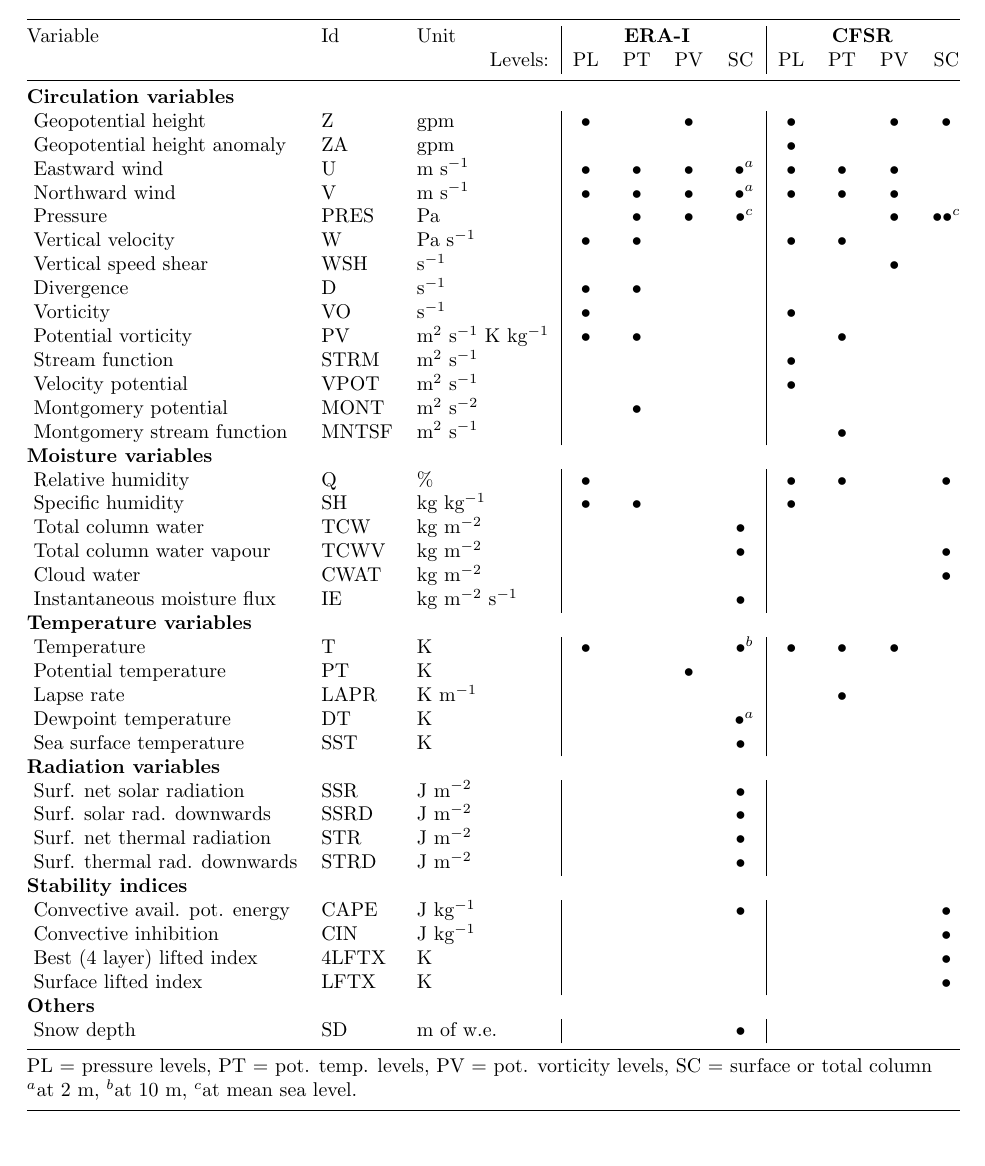
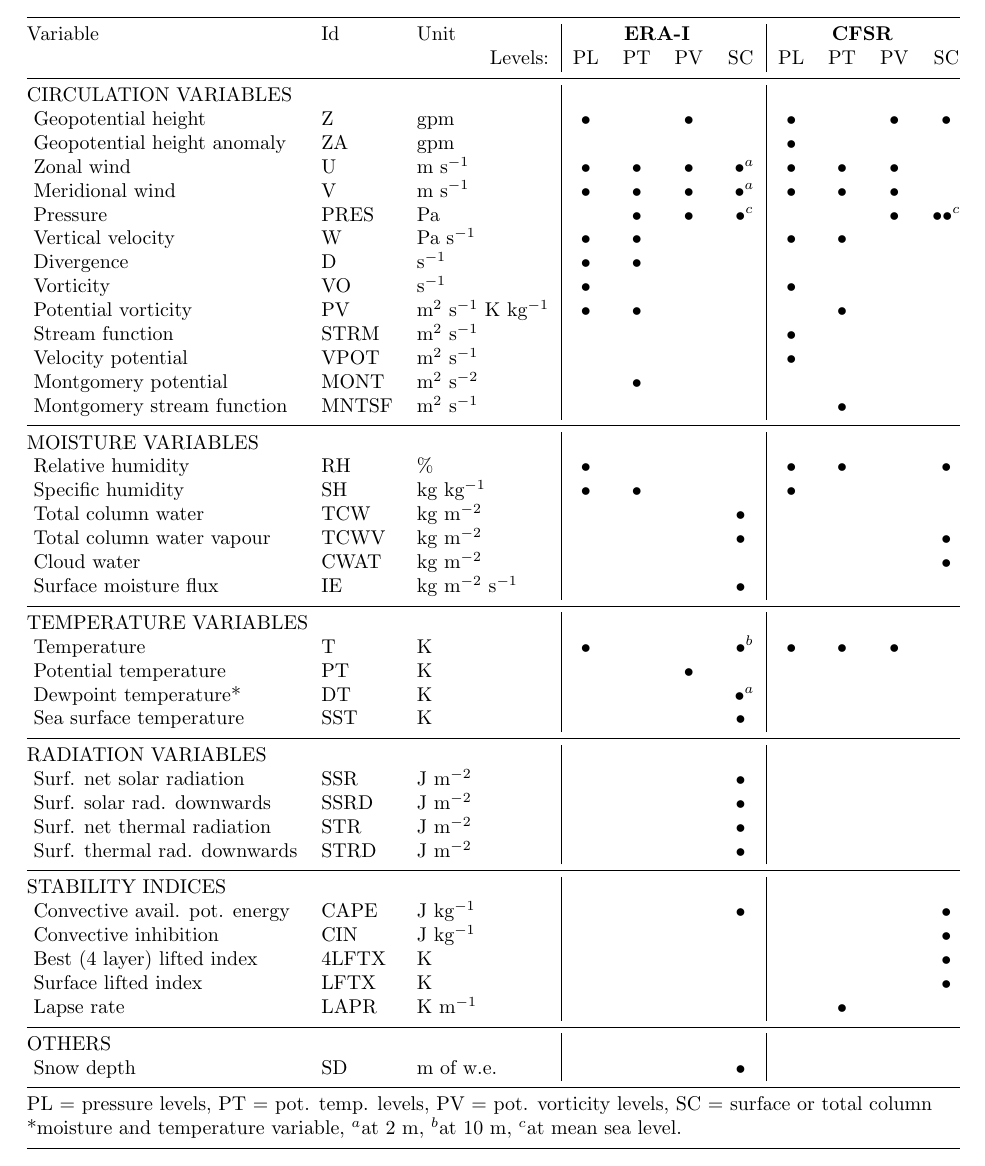
Before and after one commit to pascalhorton/article-ivs-precip-analogs, a LaTeX document (agujournaltemplate.tex): part of page 10 of 18, cut so that both start at the same text. Compiled offline with pdfLaTeX.

Commit message:
Correcting predictors table.

```diff
--- a/agujournaltemplate.tex
+++ b/agujournaltemplate.tex
@@ -360,48 +360,53 @@
 		Variable & Id & Unit &  &  \multicolumn{2}{c}{\textbf{ERA-I}}  &  &  &  \multicolumn{2}{c}{\textbf{CFSR}}  &  \\
 		&  & \multicolumn{1}{r|}{Levels:} & PL & PT & PV & SC & PL & PT & PV & SC \\
 		\hline
-		\multicolumn{11}{l}{\textbf{Circulation variables}} \\
+		\multicolumn{3}{l|}{\uppercase{Circulation variables}}  & & & & & & & & \\
 		\ Geopotential height & Z & gpm & $\bullet$ &  & $\bullet$ &  & $\bullet$ &  & $\bullet$ & $\bullet$ \\
 		\ Geopotential height anomaly  & ZA & gpm &  &  &  &  & $\bullet$ &  &  &  \\
-		\ Eastward wind & U & m s$^{-1}$ & $\bullet$ & $\bullet$ & $\bullet$ &   $^{\ }\bullet^{a}$ & $\bullet$ & $\bullet$ & $\bullet$ &  \\
-		\ Northward wind & V & m s$^{-1}$ & $\bullet$ & $\bullet$ & $\bullet$ &   $^{\ }\bullet^{a}$ & $\bullet$ & $\bullet$ & $\bullet$ &  \\
+		\ Zonal wind & U & m s$^{-1}$ & $\bullet$ & $\bullet$ & $\bullet$ &   $^{\ }\bullet^{a}$ & $\bullet$ & $\bullet$ & $\bullet$ &  \\
+		\ Meridional wind & V & m s$^{-1}$ & $\bullet$ & $\bullet$ & $\bullet$ &   $^{\ }\bullet^{a}$ & $\bullet$ & $\bullet$ & $\bullet$ &  \\
 		\ Pressure & PRES & Pa &  & $\bullet$ & $\bullet$ &   $^{\ }\bullet^{c}$ &  &  & $\bullet$ &  $\bullet\bullet^{c}$ \\
 		\ Vertical velocity & W & Pa s$^{-1}$ & $\bullet$ & $\bullet$ &  &  & $\bullet$ & $\bullet$ &  &  \\
-		\ Vertical speed shear & WSH & s$^{-1}$ &  &  &  &  &  &  & $\bullet$ &  \\
 		\ Divergence  & D & s$^{-1}$ & $\bullet$ & $\bullet$ &  &  &  &  &  &  \\
 		\ Vorticity & VO & s$^{-1}$ & $\bullet$ &  &  &  & $\bullet$ &  &  &  \\
 		\ Potential vorticity  & PV & m$^{2}$ s$^{-1}$ K kg$^{-1}$ & $\bullet$ & $\bullet$ &  &  &  & $\bullet$ &  &  \\
 		\ Stream function & STRM & m$^{2}$ s$^{-1}$ &  &  &  &  & $\bullet$ &  &  &  \\
 		\ Velocity potential & VPOT & m$^{2}$ s$^{-1}$ &  &  &  &  & $\bullet$ &  &  &  \\
-		\ Montgomery potential & MONT & m$^{2}$ s$^{-2}$ &  & $\bullet$ &  &  &  &  &  & \\ \ Montgomery stream function & MNTSF & m$^{2}$ s$^{-1}$ &  &  &  &  &  & $\bullet$ &  &  \\
-		\multicolumn{11}{l}{\textbf{Moisture variables}} \\
-		\ Relative humidity & Q & \% & $\bullet$ &  &  &  & $\bullet$ & $\bullet$ &  & $\bullet$ \\
+		\ Montgomery potential & MONT & m$^{2}$ s$^{-2}$ &  & $\bullet$ &  &  &  &  &  & \\
+		\ Montgomery stream function & MNTSF & m$^{2}$ s$^{-1}$ &  &  &  &  &  & $\bullet$ &  &  \\
+		\hline
+		\multicolumn{3}{l|}{\uppercase{Moisture variables}} & & & & & & & & \\
+		\ Relative humidity & RH & \% & $\bullet$ &  &  &  & $\bullet$ & $\bullet$ &  & $\bullet$ \\
 		\ Specific humidity & SH & kg kg$^{-1}$ & $\bullet$ & $\bullet$ &  &  & $\bullet$ &  &  &  \\
 		\ Total column water & TCW & kg m$^{-2}$ &  &  &  & $\bullet$ &  &  &  &  \\
 		\ Total column water vapour & TCWV & kg m$^{-2}$ &  &  &  & $\bullet$ &  &  &  & $\bullet$ \\
 		\ Cloud water & CWAT & kg m$^{-2}$ &  &  &  &  &  &  &  & $\bullet$ \\
-		\ Instantaneous moisture flux & IE & kg m$^{-2}$ s$^{-1}$ &  &  &  & $\bullet$ &  &  &  &  \\
-		\multicolumn{11}{l}{\textbf{Temperature variables}} \\
+		\ Surface moisture flux & IE & kg m$^{-2}$ s$^{-1}$ &  &  &  & $\bullet$ &  &  &  &  \\
+		\hline
+		\multicolumn{3}{l|}{\uppercase{Temperature variables}} & & & & & & & & \\
 		\ Temperature & T & K & $\bullet$ &  &  & $^{\ }\bullet^{b}$ & $\bullet$ & $\bullet$ & $\bullet$ &  \\
 		\ Potential temperature & PT & K &  &  & $\bullet$ &  &  &  &  &  \\
-		\ Lapse rate & LAPR & K m$^{-1}$ &  &  &  &  &  & $\bullet$ &  &  \\
-		\ Dewpoint temperature & DT & K &  &  &  & $^{\ }\bullet^{a}$ &  &  &  &  \\
+		\ Dewpoint temperature* & DT & K &  &  &  & $^{\ }\bullet^{a}$ &  &  &  &  \\
 		\ Sea surface temperature & SST & K &  &  &  & $\bullet$ &  &  &  &  \\
-		\multicolumn{11}{l}{\textbf{Radiation variables}} \\
+		\hline
+		\multicolumn{3}{l|}{\uppercase{Radiation variables}} & & & & & & & & \\
 		\ Surf. net solar radiation & SSR & J m$^{-2}$ &  &  &  & $\bullet$ &  &  &  &  \\
 		\ Surf. solar rad. downwards & SSRD & J m$^{-2}$ &  &  &  & $\bullet$ &  &  &  &  \\
 		\ Surf. net thermal radiation & STR & J m$^{-2}$ &  &  &  & $\bullet$ &  &  &  &  \\
 		\ Surf. thermal rad. downwards & STRD & J m$^{-2}$ &  &  &  & $\bullet$ &  &  &  &  \\
-		\multicolumn{11}{l}{\textbf{Stability indices}} \\
+		\hline
+		\multicolumn{3}{l|}{\uppercase{Stability indices}} & & & & & & & & \\
 		\ Convective avail. pot. energy & CAPE & J kg$^{-1}$ &  &  &  & $\bullet$ &  &  &  & $\bullet$ \\
 		\ Convective inhibition & CIN & J kg$^{-1}$ &  &  &  &  &  &  &  & $\bullet$ \\
 		\ Best (4 layer) lifted index & 4LFTX & K &  &  &  &  &  &  &  & $\bullet$ \\
 		\ Surface lifted index & LFTX & K &  &  &  &  &  &  &  & $\bullet$ \\
-		\multicolumn{11}{l}{\textbf{Others}} \\
+		\ Lapse rate & LAPR & K m$^{-1}$ &  &  &  &  &  & $\bullet$ &  &  \\
+		\hline
+		\multicolumn{3}{l|}{\uppercase{Others}} & & & & & & & & \\
 		\ Snow depth & SD & m of w.e. &  &  &  & $\bullet$ &  &  &  &  \\
 		\hline
 		\multicolumn{11}{l}{PL = pressure levels, PT = pot. temp. levels, PV = pot. vorticity levels, SC = surface or total column}\\
-		\multicolumn{11}{l}{$^{a}$at 2~m, $^{b}$at 10~m, $^{c}$at mean sea level.}\\
+		\multicolumn{11}{l}{*moisture and temperature variable, $^{a}$at 2~m, $^{b}$at 10~m, $^{c}$at mean sea level.}\\
 		\hline
 	\end{tabular}}
 	\label{list_variables}
```
